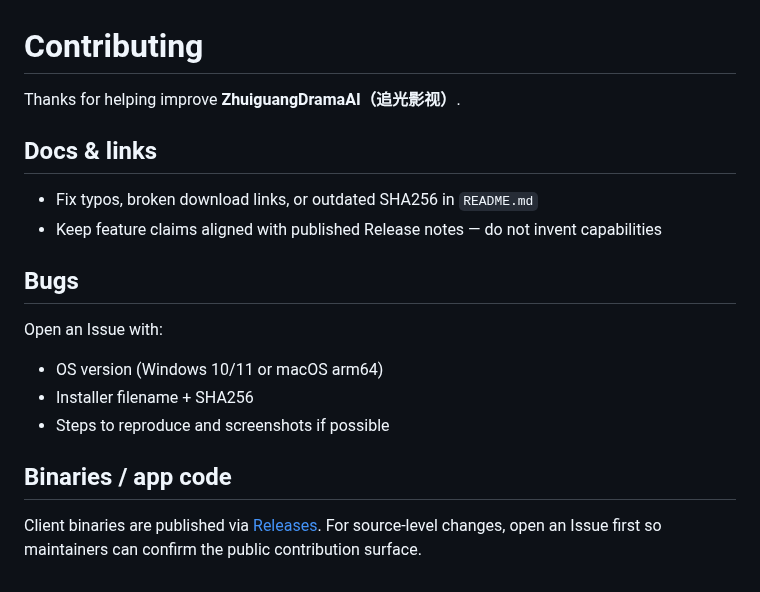
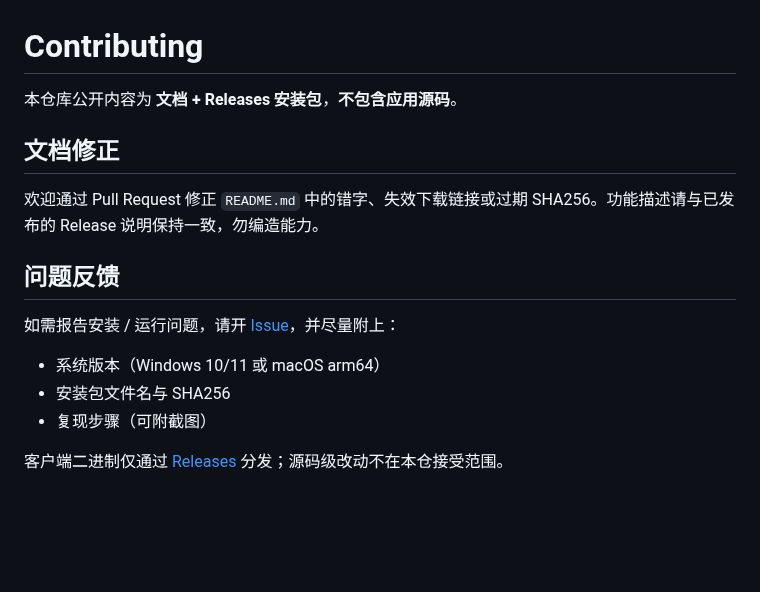
Before and after one commit to helty2024/ZhuiguangDramaAI, a Markdown page: CONTRIBUTING.md, the part around the change. Drawn GitHub-style; blank space fills up the shorter version.

```diff
--- a/CONTRIBUTING.md
+++ b/CONTRIBUTING.md
@@ -1,20 +1,17 @@
 # Contributing
 
-Thanks for helping improve **ZhuiguangDramaAI（追光影视）**.
+本仓库公开内容为 **文档 + Releases 安装包**，**不包含应用源码**。
 
-## Docs & links
+## 文档修正
 
-- Fix typos, broken download links, or outdated SHA256 in `README.md`
-- Keep feature claims aligned with published Release notes — do not invent capabilities
+欢迎通过 Pull Request 修正 `README.md` 中的错字、失效下载链接或过期 SHA256。功能描述请与已发布的 Release 说明保持一致，勿编造能力。
 
-## Bugs
+## 问题反馈
 
-Open an Issue with:
+如需报告安装 / 运行问题，请开 [Issue](https://github.com/helty2024/ZhuiguangDramaAI/issues)，并尽量附上：
 
-- OS version (Windows 10/11 or macOS arm64)
-- Installer filename + SHA256
-- Steps to reproduce and screenshots if possible
+- 系统版本（Windows 10/11 或 macOS arm64）
+- 安装包文件名与 SHA256
+- 复现步骤（可附截图）
 
-## Binaries / app code
-
-Client binaries are published via [Releases](https://github.com/helty2024/ZhuiguangDramaAI/releases). For source-level changes, open an Issue first so maintainers can confirm the public contribution surface.
+客户端二进制仅通过 [Releases](https://github.com/helty2024/ZhuiguangDramaAI/releases) 分发；源码级改动不在本仓接受范围。
```
Also changed, not shown: README.md (+35 -30 lines), docs/screenshots/01-project-launchpad.png (added), docs/screenshots/02-style-presets.png (added).
